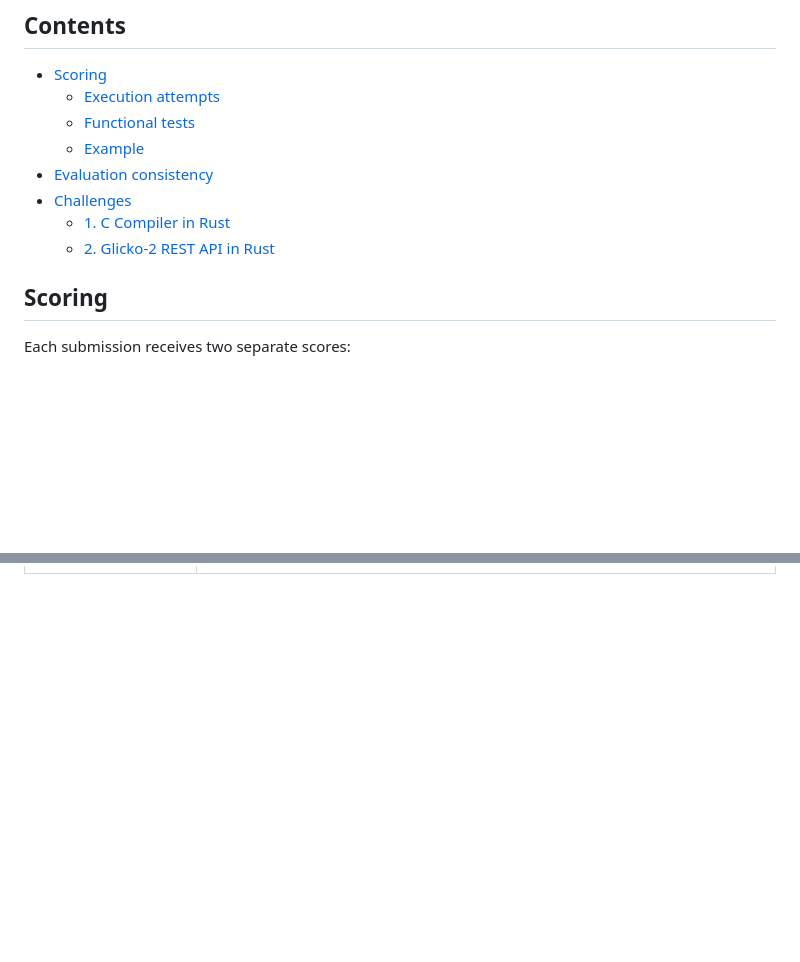
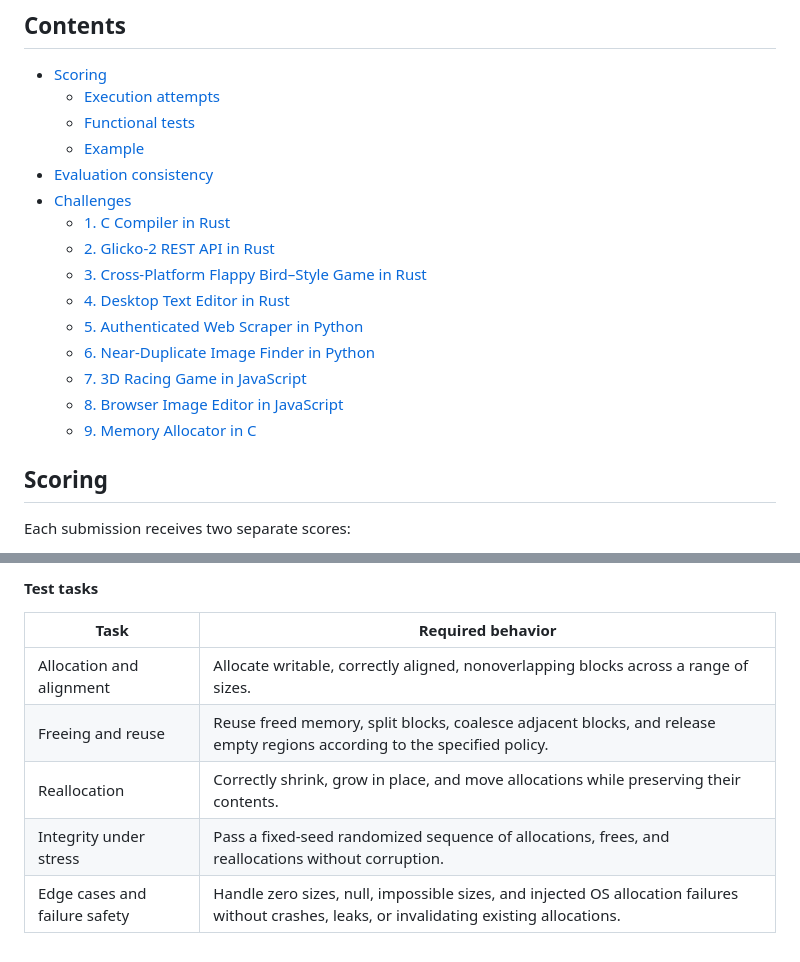
Before and after one commit to PhscZ/benchmark, a Markdown page: README.md, 2 parts joined by grey strips. GitHub-like rendering; blank space fills up the shorter version.

Commit message:
Update README with Memory Allocator project details
Added new tasks for Memory Allocator project in C, detailing requirements for allocation, freeing, reallocation, and testing.

```diff
--- a/README.md
+++ b/README.md
@@ -14,6 +14,13 @@ Models are evaluated on whether their software runs and correctly completes the
 - [Challenges](#challenges)
   - [1. C Compiler in Rust](#1-c-compiler-in-rust)
   - [2. Glicko-2 REST API in Rust](#2-glicko-2-rest-api-in-rust)
+  - [3. Cross-Platform Flappy Bird–Style Game in Rust](#3-cross-platform-flappy-birdstyle-game-in-rust)
+  - [4. Desktop Text Editor in Rust](#4-desktop-text-editor-in-rust)
+  - [5. Authenticated Web Scraper in Python](#5-authenticated-web-scraper-in-python)
+  - [6. Near-Duplicate Image Finder in Python](#6-near-duplicate-image-finder-in-python)
+  - [7. 3D Racing Game in JavaScript](#7-3d-racing-game-in-javascript)
+  - [8. Browser Image Editor in JavaScript](#8-browser-image-editor-in-javascript)
+  - [9. Memory Allocator in C](#9-memory-allocator-in-c)
 
 ## Scoring
 
@@ -804,0 +906,9 @@ and evaluate color operations using supplied sRGB fixtures.
+#### Test tasks
+
+| Task | Required behavior |
+|---|---|
+| Allocation and alignment | Allocate writable, correctly aligned, nonoverlapping blocks across a range of sizes. |
+| Freeing and reuse | Reuse freed memory, split blocks, coalesce adjacent blocks, and release empty regions according to the specified policy. |
+| Reallocation | Correctly shrink, grow in place, and move allocations while preserving their contents. |
+| Integrity under stress | Pass a fixed-seed randomized sequence of allocations, frees, and reallocations without corruption. |
+| Edge cases and failure safety | Handle zero sizes, null, impossible sizes, and injected OS allocation failures without crashes, leaks, or invalidating existing allocations. |
```
Also changed, not shown: other parts of README.md (+94 -0 lines).
